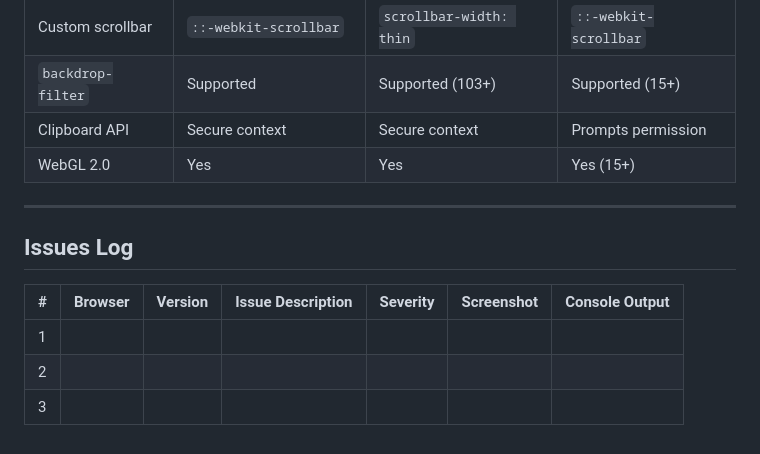
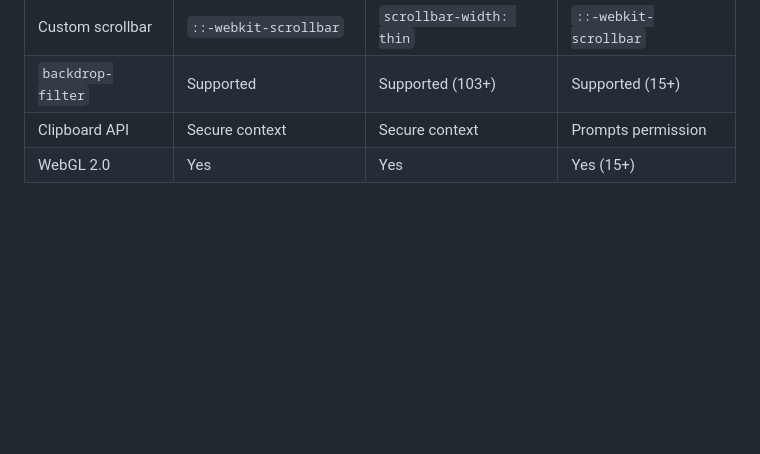
Before and after one commit to open-orbis/open-orbis, a Markdown page: docs/cross-browser-checklist.md, the part around the change. Drawn GitHub-style; blank space fills up the shorter version.

Commit message:
docs: remove empty issues log table from checklist

```diff
--- a/docs/cross-browser-checklist.md
+++ b/docs/cross-browser-checklist.md
@@ -90,13 +90,3 @@ These are expected — not bugs:
 | `backdrop-filter` | Supported | Supported (103+) | Supported (15+) |
 | Clipboard API | Secure context | Secure context | Prompts permission |
 | WebGL 2.0 | Yes | Yes | Yes (15+) |
-
----
-
-## Issues Log
-
-| # | Browser | Version | Issue Description | Severity | Screenshot | Console Output |
-|---|---------|---------|-------------------|----------|------------|----------------|
-| 1 | | | | | | |
-| 2 | | | | | | |
-| 3 | | | | | | |
```
